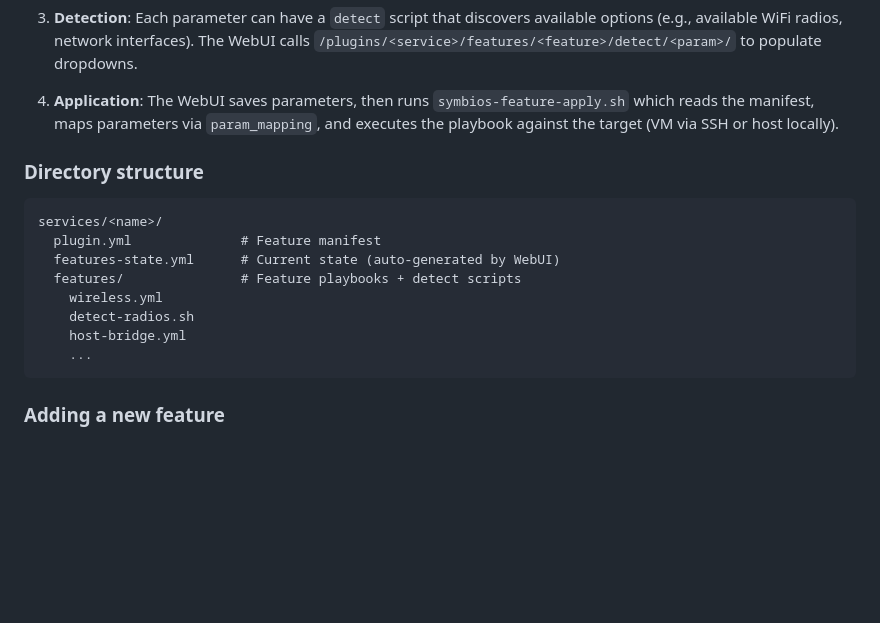
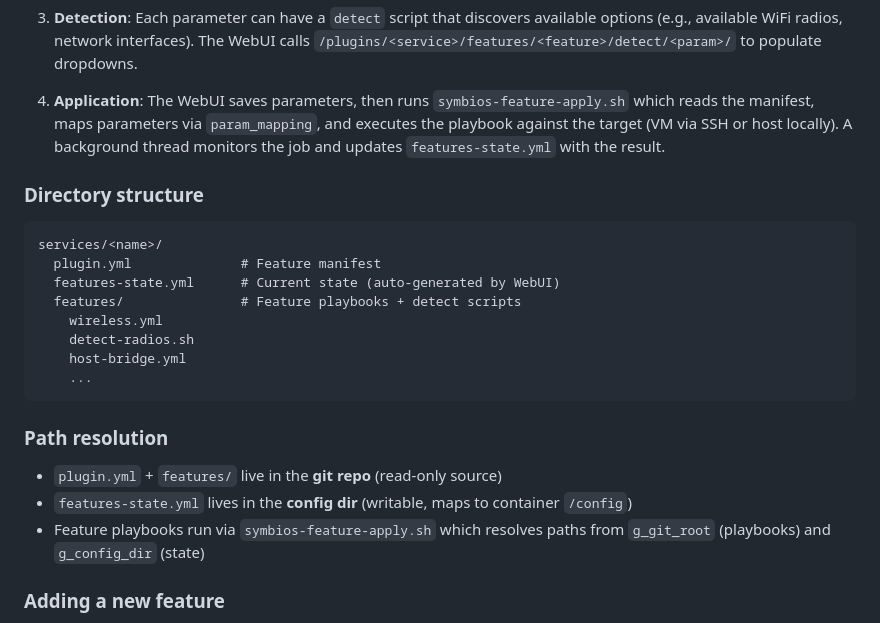
Before and after one commit to egabosh/SymbiOS, a Markdown page: README.md, the part around the change. GitHub-like rendering; blank space fills up the shorter version.

Commit message:
docs: add feature plugin system documentation to playbooks.md and README.md
playbooks.md: new section documenting plugin.yml format, param types,
detect scripts, exec overlay, and path resolution.

README.md section 13: expanded with path resolution details and
background thread explanation for feature apply.

````diff
--- a/README.md
+++ b/README.md
@@ -563,7 +563,8 @@ the service directory (`services/<name>/plugin.yml`).
 
 4. **Application**: The WebUI saves parameters, then runs `symbios-feature-apply.sh`
    which reads the manifest, maps parameters via `param_mapping`, and executes the
-   playbook against the target (VM via SSH or host locally).
+   playbook against the target (VM via SSH or host locally). A background thread
+   monitors the job and updates `features-state.yml` with the result.
 
 ### Directory structure
 
@@ -577,6 +578,13 @@ services/<name>/
     host-bridge.yml
     ...
 ```
+
+### Path resolution
+
+- `plugin.yml` + `features/` live in the **git repo** (read-only source)
+- `features-state.yml` lives in the **config dir** (writable, maps to container `/config`)
+- Feature playbooks run via `symbios-feature-apply.sh` which resolves paths from
+  `g_git_root` (playbooks) and `g_config_dir` (state)
 
 ### Adding a new feature
 
````
Also changed, not shown: 1 other file.
